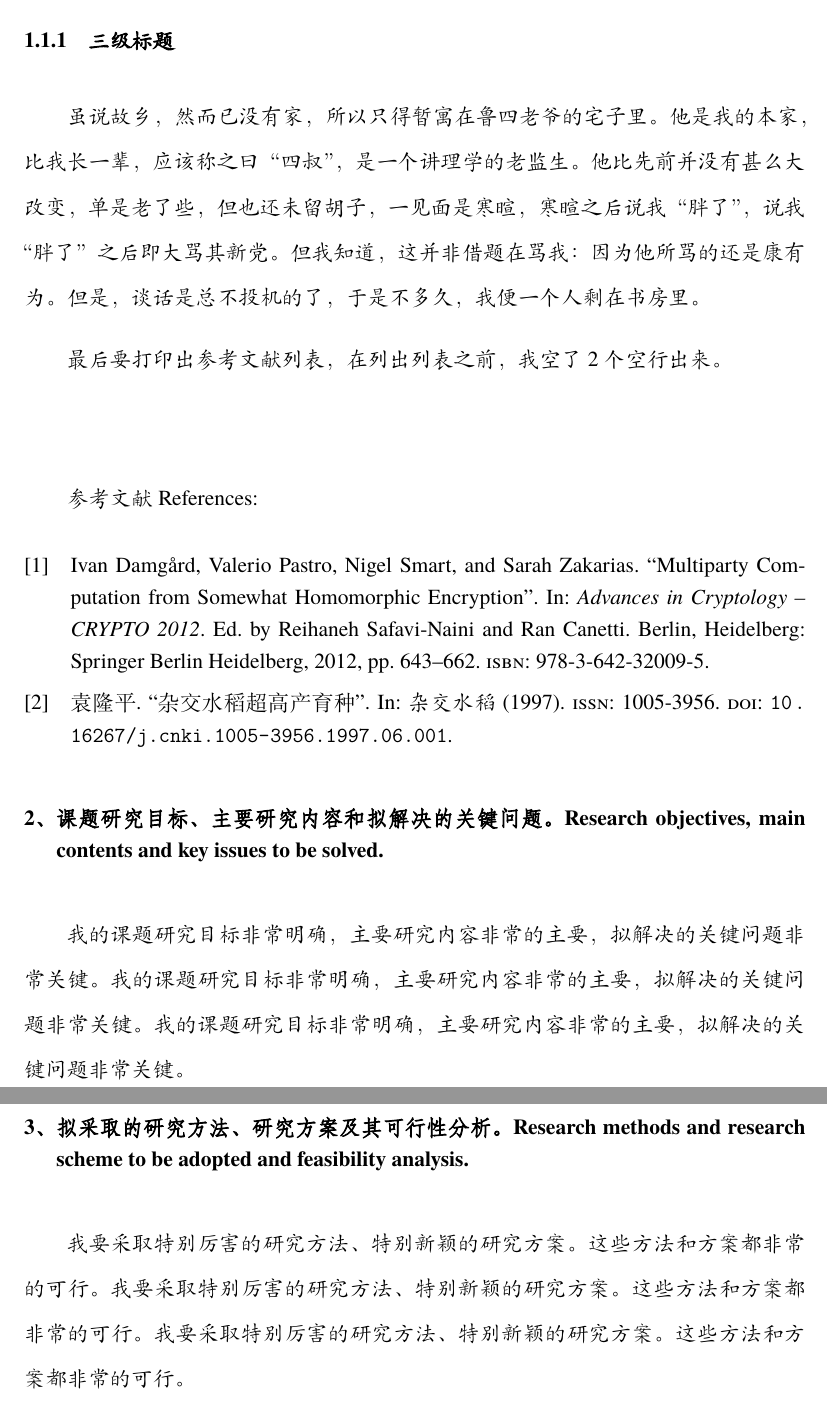
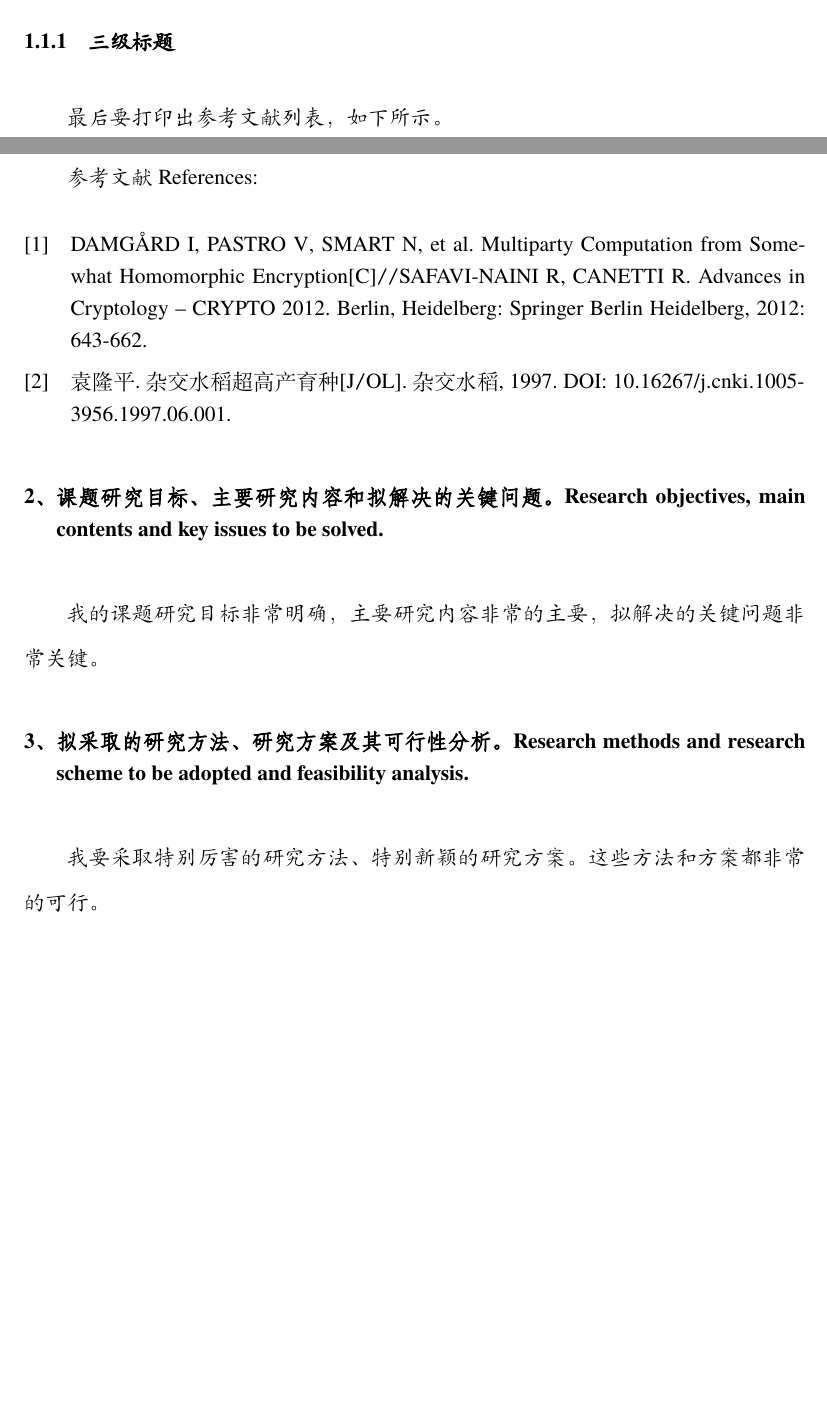
Before and after one commit to NemoYuan2008/SJTU-Thesis-Proposal, a LaTeX document (main.tex): two parts of pages 4 and 5 of 6 before the commit and two parts of pages 3 and 4 of 5 after it, joined at a grey line, cut so that both start at the same text, the shorter picture padded with empty space. Compiled offline with XeLaTeX; a missing font is replaced by an installed copy or a similar font.

Commit message:
改用 gb7714 文献格式

```diff
--- a/main.tex
+++ b/main.tex
@@ -16,7 +16,7 @@
 \usepackage{graphicx}
 \usepackage{array}
 \usepackage{makecell}
-\usepackage[maxbibnames=9,sorting=none]{biblatex}
+\usepackage[style=gb7714-2015]{biblatex}
 \addbibresource{ref.bib}
 \usepackage{etoolbox}
 \usepackage[hidelinks]{hyperref}
@@ -24,8 +24,8 @@
 
 % 定义 ``研究课题来源'' 表格里用到的勾和框
 \xeCJKDeclareCharClass{CJK}{"25A1}
-\newcommand{\myunchecked}{\Uchar"25A1}          % 未打勾的方框
-\newcommand{\mychecked}{\kern1.8pt\checkmark}   % 打勾
+\newcommand{\myunchecked}{\Uchar"25A1}  % 未打勾的方框
+\newcommand{\mychecked}{\,\checkmark}   % 打勾
 
 
 % 一级标题仿宋加粗、悬挂缩进
@@ -267,20 +259,12 @@
 
 \subsubsection{三级标题}\label{subsub}
 
-虽说故乡，然而已没有家，所以只得暂寓在鲁四老爷的宅子里。
-他是我的本家，比我长一辈，应该称之曰“四叔”，是一个讲理学的老监生。
-他比先前并没有甚么大改变，单是老了些，但也还未留胡子，
-一见面是寒暄，寒暄之后说我“胖了”，说我“胖了”之后即大骂其新党。
-但我知道，这并非借题在骂我：因为他所骂的还是康有为。
-但是，谈话是总不投机的了，于是不多久，我便一个人剩在书房里。
+最后要打印出参考文献列表，如下所示。
 
 
-最后要打印出参考文献列表，在列出列表之前，我空了2个空行出来。
-
-% 可根据自己需要调整空行
-\vspace{2\baselineskip}
-{
-    \linespread{1.25}\selectfont% 参考文献行距小一点
+\vspace{2\baselineskip}% 为了让参考文献列表与正文有 2 行的间距
+{%
+    \linespread{1.25}\selectfont    % 参考文献行距小一点
     参考文献 References:
     \printbibliography[heading=none]
 }
@@ -290,8 +274,6 @@
     Research objectives, main contents and key issues to be solved.}
 
 我的课题研究目标非常明确，主要研究内容非常的主要，拟解决的关键问题非常关键。
-我的课题研究目标非常明确，主要研究内容非常的主要，拟解决的关键问题非常关键。
-我的课题研究目标非常明确，主要研究内容非常的主要，拟解决的关键问题非常关键。
 
 
 
@@ -299,8 +281,6 @@
     Research methods and research scheme to be adopted
     and feasibility analysis.}
 
-我要采取特别厉害的研究方法、特别新颖的研究方案。这些方法和方案都非常的可行。
-我要采取特别厉害的研究方法、特别新颖的研究方案。这些方法和方案都非常的可行。
 我要采取特别厉害的研究方法、特别新颖的研究方案。这些方法和方案都非常的可行。
 
 
```
Also changed, not shown: main.tex (18 more changed lines).
